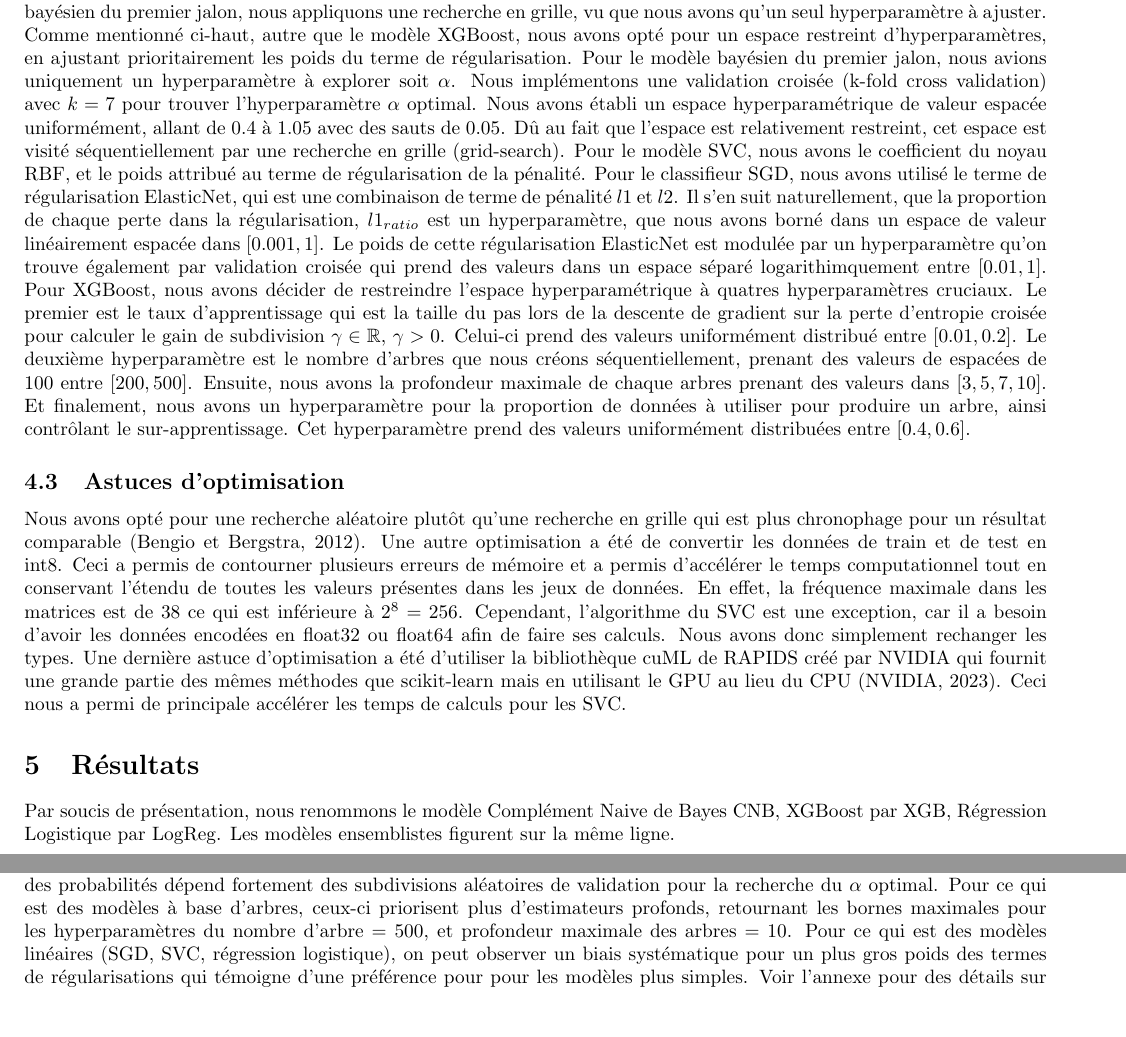
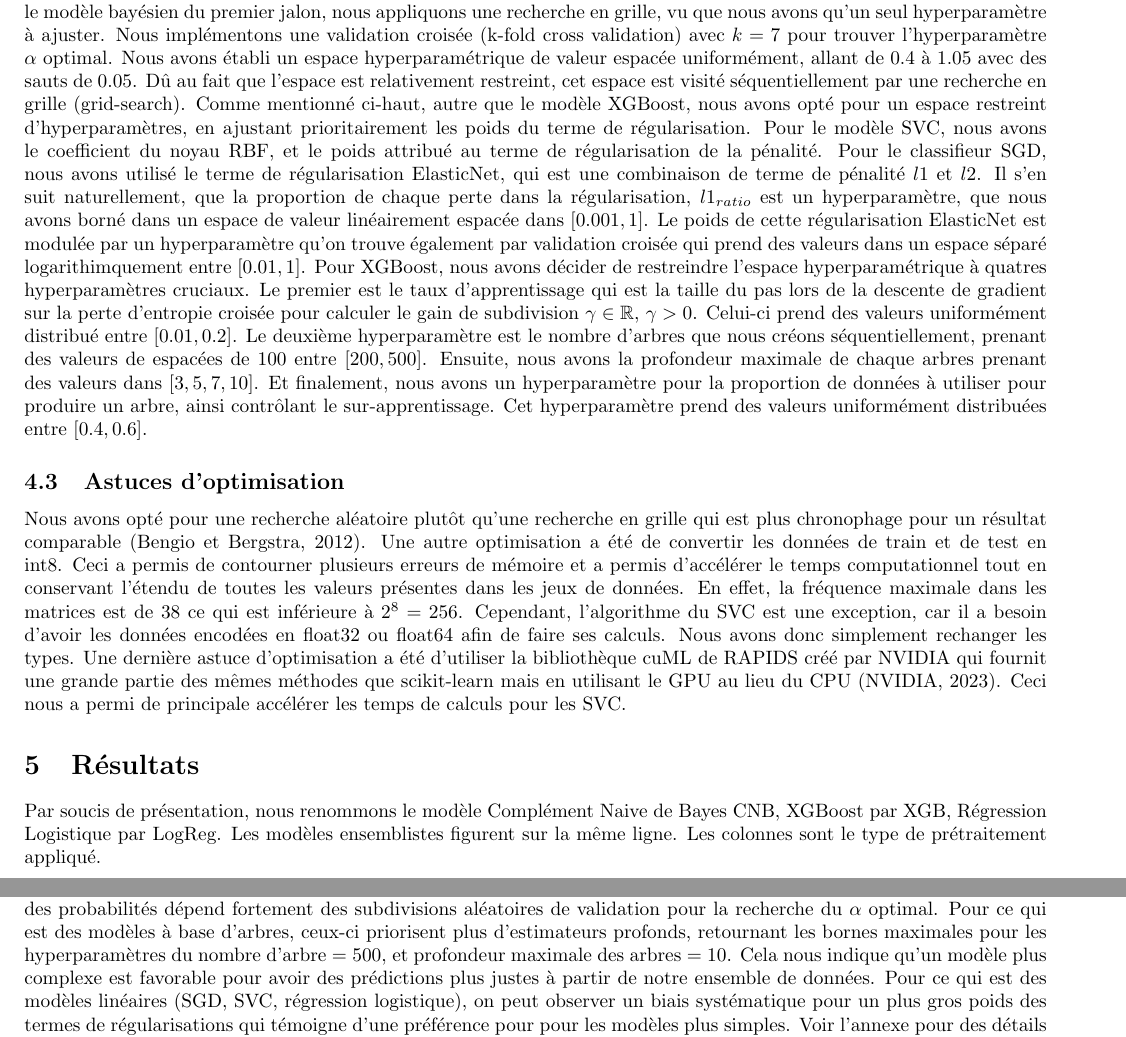
Before and after one commit to KamenDamov/kaggle_competition, a LaTeX document (rapport.tex): two parts of pages 5 and 6 of 12, joined at a grey line, cut so that both start at the same text, the shorter picture padded with empty space. Compiled offline with pdfLaTeX.

Commit message:
Version finale

```diff
--- a/rapport.tex
+++ b/rapport.tex
@@ -78,14 +78,14 @@ Nous avons tenter de combiner plusieurs modèles de nature différentes et d'agg
 Pour tout les algorithmes et prétraitement choisis, nous avons appliqué une validation croisée k-fold avec $k = 5$ stratifiées. La stratification dans la séparation des données en ensemble d'entraînement et de validation est cruciale, car nous avons un jeu de données débalancés (malgré le rebalancement mentionné plus haut). Ainsi, nous avons une représentation proportionelle des étiquettes de la classe $0$ et $1$ dans l'ensemble d'entraînement et de validation.
 
 \subsection{Ajustement des hyperparamètres}
-Nous utilisons la procédure de recherche aléatoire pour trouver la meilleure combinaison d'hyperparamètres. Celle-ci est choisie en prenant la combinaison ayant la meilleure moyenne du score F1 à travers les 5 divisions. Cette méthode s'applique à tout les algorithmes du deuxième jalon, par soucis computationnel et de production de résultats rapides. Pour le modèle bayésien du premier jalon, nous appliquons une recherche en grille, vu que nous avons qu'un seul hyperparamètre à ajuster. Comme mentionné ci-haut, autre que le modèle XGBoost, nous avons opté pour un espace restreint d'hyperparamètres, en ajustant prioritairement les poids du terme de régularisation.
-Pour le modèle bayésien du premier jalon, nous avions uniquement un hyperparamètre à explorer soit $\alpha$. Nous implémentons une validation croisée (k-fold cross validation) avec $k = 7$ pour trouver l'hyperparamètre $\alpha$ optimal. Nous avons établi un espace hyperparamétrique de valeur espacée uniformément, allant de $0.4$ à $1.05$ avec des sauts de $0.05$. Dû au fait que l'espace est relativement restreint, cet espace est visité séquentiellement par une recherche en grille (grid-search). Pour le modèle SVC, nous avons le coefficient du noyau RBF, et le poids attribué au terme de régularisation de la pénalité. Pour le classifieur SGD, nous avons utilisé le terme de régularisation ElasticNet, qui est une combinaison de terme de pénalité $l1$ et $l2$. Il s'en suit naturellement, que la proportion de chaque perte dans la régularisation, $l1_{ratio}$ est un hyperparamètre, que nous avons borné dans un espace de valeur linéairement espacée dans $[0.001, 1]$. Le poids de cette régularisation ElasticNet est modulée par un hyperparamètre qu'on trouve également par validation croisée qui prend des valeurs dans un espace séparé logarithimquement entre $[0.01, 1]$. Pour XGBoost, nous avons décider de restreindre l'espace hyperparamétrique à quatres hyperparamètres cruciaux. Le premier est le taux d'apprentissage qui est la taille du pas lors de la descente de gradient sur la perte d'entropie croisée pour calculer le gain de subdivision $\gamma \in \mathbb{R}$, $\gamma > 0$. Celui-ci prend des valeurs uniformément distribué entre $[0.01, 0.2]$. Le deuxième hyperparamètre est le nombre d'arbres que nous créons séquentiellement, prenant des valeurs de espacées de $100$ entre $[200, 500]$. Ensuite, nous avons la profondeur maximale de chaque arbres prenant des valeurs dans $[3, 5, 7, 10]$. Et finalement, nous avons un hyperparamètre pour la proportion de données à utiliser pour produire un arbre, ainsi contrôlant le sur-apprentissage. Cet hyperparamètre prend des valeurs uniformément distribuées entre $[0.4, 0.6]$.
+Nous utilisons la procédure de recherche aléatoire pour trouver la meilleure combinaison d'hyperparamètres. Celle-ci est choisie en prenant la combinaison ayant la meilleure moyenne du score F1 à travers les 5 divisions. Cette méthode s'applique à tout les algorithmes du deuxième jalon, par soucis computationnel et de production de résultats rapides. Pour le modèle bayésien du premier jalon, nous appliquons une recherche en grille, vu que nous avons qu'un seul hyperparamètre à ajuster. Nous implémentons une validation croisée (k-fold cross validation) avec $k = 7$ pour trouver l'hyperparamètre $\alpha$ optimal. Nous avons établi un espace hyperparamétrique de valeur espacée uniformément, allant de $0.4$ à $1.05$ avec des sauts de $0.05$. Dû au fait que l'espace est relativement restreint, cet espace est visité séquentiellement par une recherche en grille (grid-search). Comme mentionné ci-haut, autre que le modèle XGBoost, nous avons opté pour un espace restreint d'hyperparamètres, en ajustant prioritairement les poids du terme de régularisation.
+ Pour le modèle SVC, nous avons le coefficient du noyau RBF, et le poids attribué au terme de régularisation de la pénalité. Pour le classifieur SGD, nous avons utilisé le terme de régularisation ElasticNet, qui est une combinaison de terme de pénalité $l1$ et $l2$. Il s'en suit naturellement, que la proportion de chaque perte dans la régularisation, $l1_{ratio}$ est un hyperparamètre, que nous avons borné dans un espace de valeur linéairement espacée dans $[0.001, 1]$. Le poids de cette régularisation ElasticNet est modulée par un hyperparamètre qu'on trouve également par validation croisée qui prend des valeurs dans un espace séparé logarithimquement entre $[0.01, 1]$. Pour XGBoost, nous avons décider de restreindre l'espace hyperparamétrique à quatres hyperparamètres cruciaux. Le premier est le taux d'apprentissage qui est la taille du pas lors de la descente de gradient sur la perte d'entropie croisée pour calculer le gain de subdivision $\gamma \in \mathbb{R}$, $\gamma > 0$. Celui-ci prend des valeurs uniformément distribué entre $[0.01, 0.2]$. Le deuxième hyperparamètre est le nombre d'arbres que nous créons séquentiellement, prenant des valeurs de espacées de $100$ entre $[200, 500]$. Ensuite, nous avons la profondeur maximale de chaque arbres prenant des valeurs dans $[3, 5, 7, 10]$. Et finalement, nous avons un hyperparamètre pour la proportion de données à utiliser pour produire un arbre, ainsi contrôlant le sur-apprentissage. Cet hyperparamètre prend des valeurs uniformément distribuées entre $[0.4, 0.6]$.
 
 \subsection{Astuces d'optimisation}
 Nous avons opté pour une recherche aléatoire plutôt qu'une recherche en grille qui est plus chronophage pour un résultat comparable (Bengio et Bergstra, 2012). Une autre optimisation a été de convertir les données de train et de test en int8. Ceci a permis de contourner plusieurs erreurs de mémoire et a permis d'accélérer le temps computationnel tout en conservant l'étendu de toutes les valeurs présentes dans les jeux de données. En effet, la fréquence maximale dans les matrices est de 38 ce qui est inférieure à $2^8=256$. Cependant, l'algorithme du SVC est une exception, car il a besoin d'avoir les données encodées en float32 ou float64 afin de faire ses calculs. Nous avons donc simplement rechanger les types. Une dernière astuce d'optimisation a été d'utiliser la bibliothèque cuML de RAPIDS créé par NVIDIA qui fournit une grande partie des mêmes méthodes que scikit-learn mais en utilisant le GPU au lieu du CPU (NVIDIA, 2023). Ceci nous a permi de principale accélérer les temps de calculs pour les SVC.
 
 \section{Résultats}
-Par soucis de présentation, nous renommons le modèle Complément Naive de Bayes CNB, XGBoost par XGB, Régression Logistique par LogReg. Les modèles ensemblistes figurent sur la même ligne.
+Par soucis de présentation, nous renommons le modèle Complément Naive de Bayes CNB, XGBoost par XGB, Régression Logistique par LogReg. Les modèles ensemblistes figurent sur la même ligne. Les colonnes sont le type de prétraitement appliqué.
 \begin{table}[H]
     \centering
     \begin{tabular}{|l|c|c|c|c|c|c|c|c|}
@@ -112,7 +112,7 @@ Par soucis de présentation, nous renommons le modèle Complément Naive de Baye
     \caption{Comparaison entre prétraitement et modèles}
     \label{tab:model_comparison}
 \end{table}
-En analysant le score F1, on peut voir que les méthodes d'apprentissages par ensemble performent mieux que les modèles uniques sur l'ensemble de test privé. De plus, les modèles ensemblistes ont aussi une plus petite variance en nous basant sur la Table 1. Étant donné l'entraînement indépendant de chaque modèle, les valeurs des hyperparamètres dans les ensembles de modèles, sont les mêmes que les hyperparamètres optimaux trouvés dans les modèles individuels. Les modèles de bayésiens priorisent des valeurs arbitrairement petite ou grande de $\alpha$ ce qui nous indique que le lissage des probabilités dépend fortement des subdivisions aléatoires de validation pour la recherche du $\alpha$ optimal. Pour ce qui est des modèles à base d'arbres, ceux-ci priorisent plus d'estimateurs profonds, retournant les bornes maximales pour les hyperparamètres du nombre d'arbre $=500$, et profondeur maximale des arbres $=10$. Pour ce qui est des modèles linéaires (SGD, SVC, régression logistique), on peut observer un biais systématique pour un plus gros poids des termes de régularisations qui témoigne d'une préférence pour pour les modèles plus simples. Voir l'annexe pour des détails sur les valeurs exactes des hyperparamètres en lien avec la performance des modèles. Il est intéressant de noter que malgré la performance souvent plus faible sur l'ensemble de validation, les modèles ensemblistes produisent des résultats moins variables, quel que soit le choix de prétraitement de données, et modèles choisis. Ceci témoigne du lissage des erreurs de prédictions des modèles individuels ce qui diminue la variance des prédictions.
+En analysant le score F1, on peut voir que les méthodes d'apprentissages par ensemble performent mieux que les modèles uniques sur l'ensemble de test privé. De plus, les modèles ensemblistes ont aussi une plus petite variance en nous basant sur la Table 1. Étant donné l'entraînement indépendant de chaque modèle, les valeurs des hyperparamètres dans les ensembles de modèles, sont les mêmes que les hyperparamètres optimaux trouvés dans les modèles individuels. Les modèles de bayésiens priorisent des valeurs arbitrairement petite ou grande de $\alpha$ ce qui nous indique que le lissage des probabilités dépend fortement des subdivisions aléatoires de validation pour la recherche du $\alpha$ optimal. Pour ce qui est des modèles à base d'arbres, ceux-ci priorisent plus d'estimateurs profonds, retournant les bornes maximales pour les hyperparamètres du nombre d'arbre $=500$, et profondeur maximale des arbres $=10$. Cela nous indique qu'un modèle plus complexe est favorable pour avoir des prédictions plus justes à partir de notre ensemble de données. Pour ce qui est des modèles linéaires (SGD, SVC, régression logistique), on peut observer un biais systématique pour un plus gros poids des termes de régularisations qui témoigne d'une préférence pour pour les modèles plus simples. Voir l'annexe pour des détails sur les valeurs exactes des hyperparamètres en lien avec la performance des modèles. Il est intéressant de noter que malgré la performance souvent plus faible sur l'ensemble de validation, les modèles ensemblistes produisent des résultats moins variables, quel que soit le choix de prétraitement de données, et modèles choisis. Ceci témoigne du lissage des erreurs de prédictions des modèles individuels ce qui diminue la variance des prédictions.
 \section{Discussion}
 \subsection{Avantages et inconvénients}
 Un inconvénient de notre méthodologie a été que nous nous sommes lancés sur trop de modèles différents, alors qu'il aurait été plus efficace de se concentrer sur une poignée tels que seulement ceux décrits dans le rapport. La même méthodologie aurait dû être appliquée pour identifier clairement quelles méthodes de prétraitement étaient les meilleures.
```
Also changed, not shown: rapport.tex (2 more changed lines).
